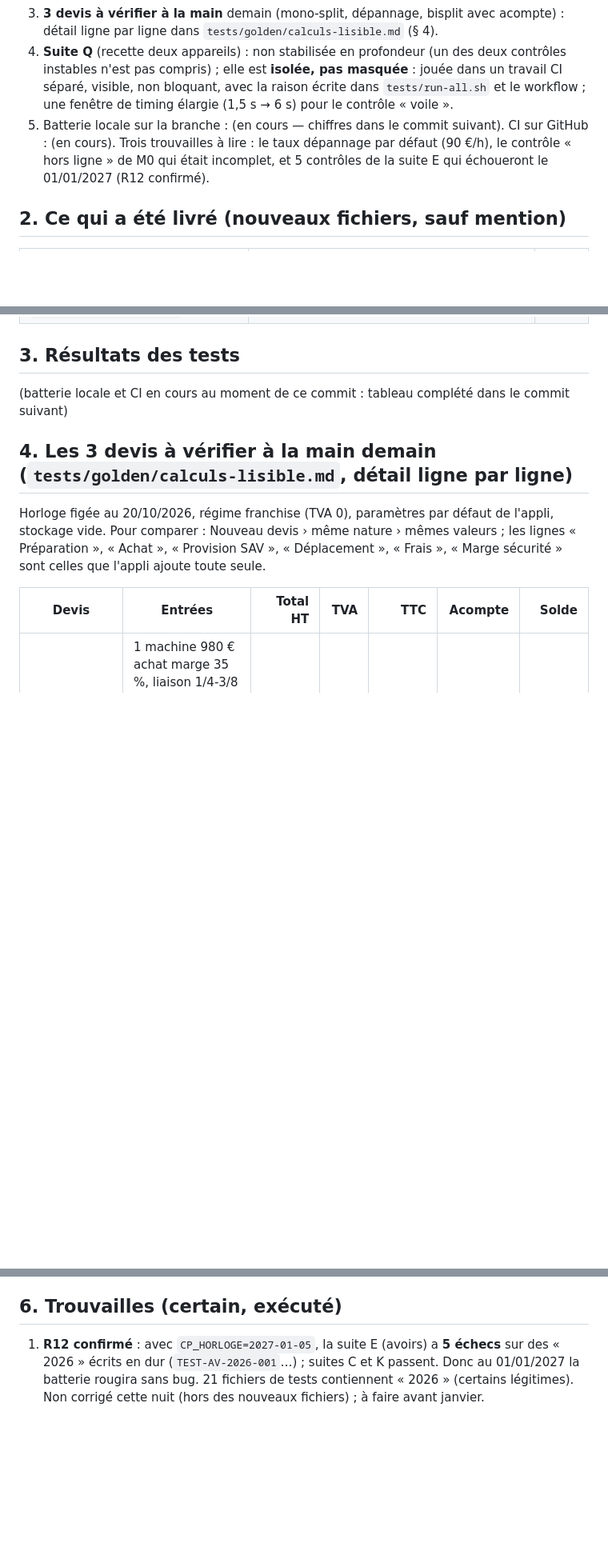
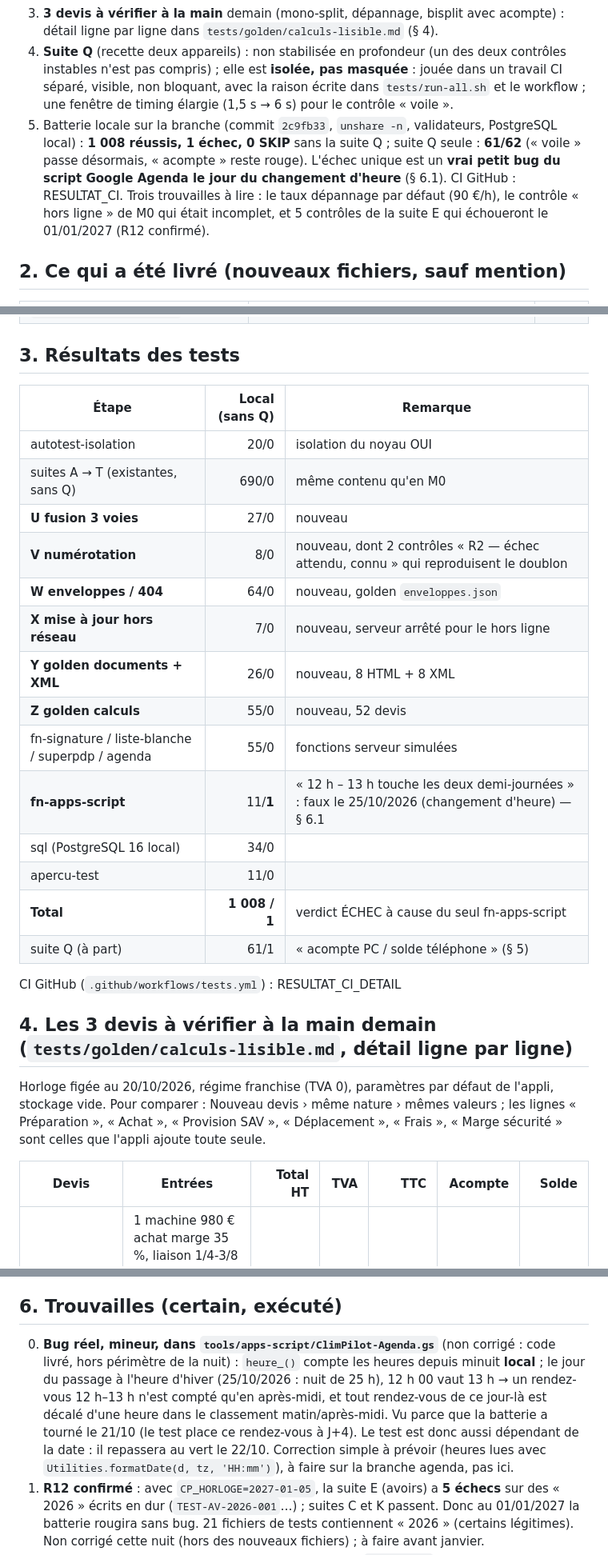
Before and after one commit to gablry8/cp-gl2607, a Markdown page: docs/P0-COMPTE-RENDU.md, 3 parts joined by grey strips. Shown at 80% size. GitHub-like rendering; blank space fills up the shorter version.

Commit message:
Docs (P0) : résultats de la batterie locale, bug du script Google au changement d'heure
Co-Authored-By: Claude Fable 5.1 <noreply@anthropic.com>
Claude-Session: https://claude.ai/code/session_01XbahpuGKykbna2iq1oWwzd

```diff
--- a/docs/P0-COMPTE-RENDU.md
+++ b/docs/P0-COMPTE-RENDU.md
@@ -9,7 +9,7 @@
 2. **Golden masters générés depuis le code actuel** : 52 devis de référence (montants au centime **et** au millième), 8 aperçus PDF, 8 XML de facture électronique, table de fusion 3 voies (27 cas), comptage des enveloppes, comportement en 404. Ils **figent** ce que l'appli fait aujourd'hui, bon ou mauvais ; chaque suite a été vérifiée capable de détecter un écart (1 centime, 1 millième, 1 caractère).
 3. **3 devis à vérifier à la main** demain (mono-split, dépannage, bisplit avec acompte) : détail ligne par ligne dans `tests/golden/calculs-lisible.md` (§ 4).
 4. **Suite Q** (recette deux appareils) : non stabilisée en profondeur (un des deux contrôles instables n'est pas compris) ; elle est **isolée, pas masquée** : jouée dans un travail CI séparé, visible, non bloquant, avec la raison écrite dans `tests/run-all.sh` et le workflow ; une fenêtre de timing élargie (1,5 s → 6 s) pour le contrôle « voile ».
-5. Batterie locale sur la branche : (en cours — chiffres dans le commit suivant). CI sur GitHub : (en cours). Trois trouvailles à lire : le taux dépannage par défaut (90 €/h), le contrôle « hors ligne » de M0 qui était incomplet, et 5 contrôles de la suite E qui échoueront le 01/01/2027 (R12 confirmé).
+5. Batterie locale sur la branche (commit `2c9fb33`, `unshare -n`, validateurs, PostgreSQL local) : **1 008 réussis, 1 échec, 0 SKIP** sans la suite Q ; suite Q seule : **61/62** (« voile » passe désormais, « acompte » reste rouge). L'échec unique est un **vrai petit bug du script Google Agenda le jour du changement d'heure** (§ 6.1). CI GitHub : RESULTAT_CI. Trois trouvailles à lire : le taux dépannage par défaut (90 €/h), le contrôle « hors ligne » de M0 qui était incomplet, et 5 contrôles de la suite E qui échoueront le 01/01/2027 (R12 confirmé).
 
 ## 2. Ce qui a été livré (nouveaux fichiers, sauf mention)
 | Fichier | Rôle | Test du plan |
@@ -28,7 +28,24 @@
 | `docs/P0-COMPTE-RENDU.md` | ce document | — |
 
 ## 3. Résultats des tests
-(batterie locale et CI en cours au moment de ce commit : tableau complété dans le commit suivant)
+| Étape | Local (sans Q) | Remarque |
+|---|---:|---|
+| autotest-isolation | 20/0 | isolation du noyau OUI |
+| suites A → T (existantes, sans Q) | 690/0 | même contenu qu'en M0 |
+| **U fusion 3 voies** | 27/0 | nouveau |
+| **V numérotation** | 8/0 | nouveau, dont 2 contrôles « R2 — échec attendu, connu » qui reproduisent le doublon |
+| **W enveloppes / 404** | 64/0 | nouveau, golden `enveloppes.json` |
+| **X mise à jour hors réseau** | 7/0 | nouveau, serveur arrêté pour le hors ligne |
+| **Y golden documents + XML** | 26/0 | nouveau, 8 HTML + 8 XML |
+| **Z golden calculs** | 55/0 | nouveau, 52 devis |
+| fn-signature / liste-blanche / superpdp / agenda | 55/0 | fonctions serveur simulées |
+| **fn-apps-script** | 11/**1** | « 12 h – 13 h touche les deux demi-journées » : faux le 25/10/2026 (changement d'heure) — § 6.1 |
+| sql (PostgreSQL 16 local) | 34/0 | |
+| apercu-test | 11/0 | |
+| **Total** | **1 008 / 1** | verdict ÉCHEC à cause du seul fn-apps-script |
+| suite Q (à part) | 61/1 | « acompte PC / solde téléphone » (§ 5) |
+
+CI GitHub (`.github/workflows/tests.yml`) : RESULTAT_CI_DETAIL
 
 ## 4. Les 3 devis à vérifier à la main demain (`tests/golden/calculs-lisible.md`, détail ligne par ligne)
 Horloge figée au 20/10/2026, régime franchise (TVA 0), paramètres par défaut de l'appli, stockage vide. Pour comparer : Nouveau devis › même nature › mêmes valeurs ; les lignes « Préparation », « Achat », « Provision SAV », « Déplacement », « Frais », « Marge sécurité » sont celles que l'appli ajoute toute seule.
@@ -53,6 +70,7 @@ Ce que l'appli calcule et qui mérite ton regard (**listé, rien corrigé**) :
 - Décision : suite Q **séparée** (`CP_SANS_Q=1`) dans le passage bloquant ; travail CI à part, non bloquant, résultat visible dans le résumé et l'artefact ; raison écrite dans `tests/run-all.sh` et `.github/workflows/tests.yml`. Pas masquée. À stabiliser pour de bon en P3 (attentes sur événements plutôt que délais).
 
 ## 6. Trouvailles (certain, exécuté)
+0. **Bug réel, mineur, dans `tools/apps-script/ClimPilot-Agenda.gs`** (non corrigé : code livré, hors périmètre de la nuit) : `heure_()` compte les heures depuis minuit **local** ; le jour du passage à l'heure d'hiver (25/10/2026 : nuit de 25 h), 12 h 00 vaut 13 h → un rendez-vous 12 h–13 h n'est compté qu'en après-midi, et tout rendez-vous de ce jour-là est décalé d'une heure dans le classement matin/après-midi. Vu parce que la batterie a tourné le 21/10 (le test place ce rendez-vous à J+4). Le test est donc aussi dépendant de la date : il repassera au vert le 22/10. Correction simple à prévoir (heures lues avec `Utilities.formatDate(d, tz, 'HH:mm')`), à faire sur la branche agenda, pas ici.
 1. **R12 confirmé** : avec `CP_HORLOGE=2027-01-05`, la suite E (avoirs) a **5 échecs** sur des « 2026 » écrits en dur (`TEST-AV-2026-001`…) ; suites C et K passent. Donc au 01/01/2027 la batterie rougira sans bug. 21 fichiers de tests contiennent « 2026 » (certains légitimes). Non corrigé cette nuit (hors des nouveaux fichiers) ; à faire avant janvier.
 2. **Le contrôle « hors ligne » de M0 avait un trou** : `setOffline` de Playwright coupe le réseau de la page, pas celui du service worker, qui continuait d'aller chercher les fichiers sur mon serveur local. La suite X refait l'essai **serveur arrêté** : l'appli s'ouvre bien depuis le cache (58 fichiers), données en place, bibliothèques embarquées chargées. La conclusion de M0 tient, mais la preuve est seulement d'aujourd'hui.
 3. **R7 moins grave que prévu à ce niveau** : rejouer chaque couche une seconde fois ne crée de doublon DOM que pour `next-addons.js` (12 identifiants : `nxNavOverlay`, `nxTaskModal`…) et aucune erreur ailleurs. La profondeur des enveloppes de `go` n'est pas mesurée (impossible sans toucher au code) : le comptage est statique.
```
